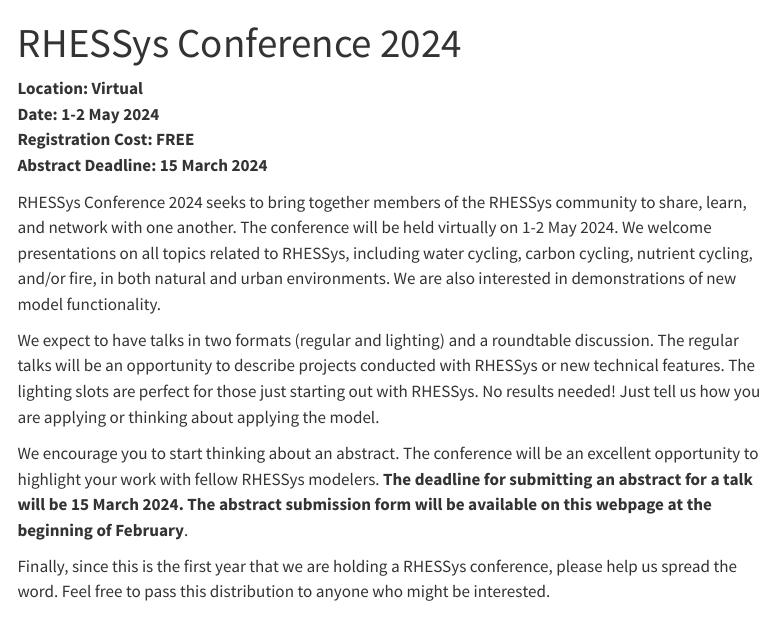
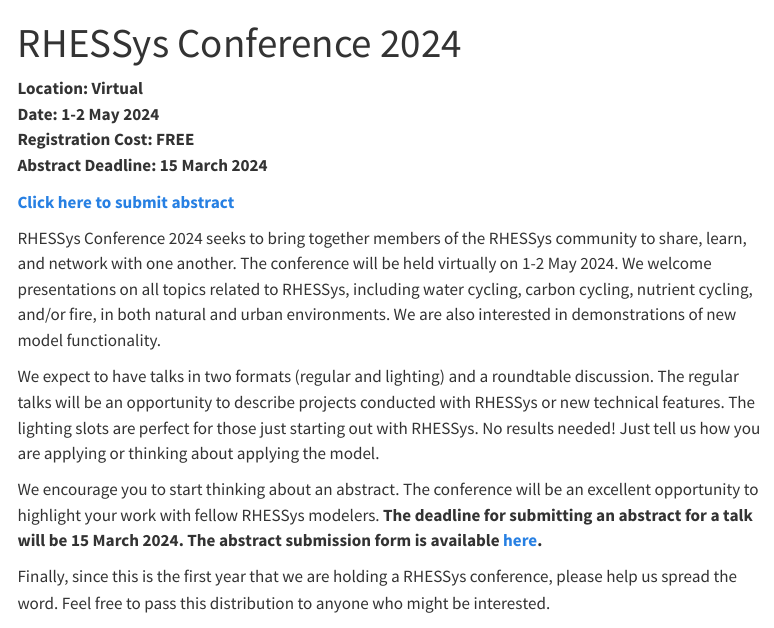
Before and after one commit to RHESSys/rhessys.github.io, a Quarto document (conferences/conference_2024.qmd): the page in a window 1100 px wide, from its top. Rendered offline with R 4.5, knitr and Pandoc in place of Quarto, with nearby package versions; menus at the side of the page are left out.

Commit message:
Added link to 2024 abstract signup form.

```diff
--- a/conferences/conference_2024.qmd
+++ b/conferences/conference_2024.qmd
@@ -1,18 +1,19 @@
 ---
 title: "RHESSys Conference 2024"
 ---
-
 
 **Location: Virtual**
 **Date: 1-2 May 2024**
 **Registration Cost: FREE**
 **Abstract Deadline: 15 March 2024**
 
+**[Click here to submit abstract](https://docs.google.com/forms/d/1lFwqLA4UwSs2ujnCv9lcJ95G_gpzYJc1PCyW6nWk-wc/)**
+
 RHESSys Conference 2024 seeks to bring together members of the RHESSys community to share, learn, and network with one another. The conference will be held virtually on 1-2 May 2024. We welcome presentations on all topics related to RHESSys, including water cycling, carbon cycling, nutrient cycling, and/or fire, in both natural and urban environments. We are also interested in demonstrations of new model functionality.
 
 We expect to have talks in two formats (regular and lighting) and a roundtable discussion. The regular talks will be an opportunity to describe projects conducted with RHESSys or new technical features. The lighting slots are perfect for those just starting out with RHESSys. No results needed! Just tell us how you are applying or thinking about applying the model.
 
-We encourage you to start thinking about an abstract. The conference will be an excellent opportunity to highlight your work with fellow RHESSys modelers. **The deadline for submitting an abstract for a talk will be 15 March 2024. The abstract submission form will be available on this webpage at the beginning of February**.
+We encourage you to start thinking about an abstract. The conference will be an excellent opportunity to highlight your work with fellow RHESSys modelers. **The deadline for submitting an abstract for a talk will be 15 March 2024. The abstract submission form is available [here](https://docs.google.com/forms/d/1lFwqLA4UwSs2ujnCv9lcJ95G_gpzYJc1PCyW6nWk-wc/).**
 
 Finally, since this is the first year that we are holding a RHESSys conference, please help us spread the word. Feel free to pass this distribution to anyone who might be interested.
 
```
